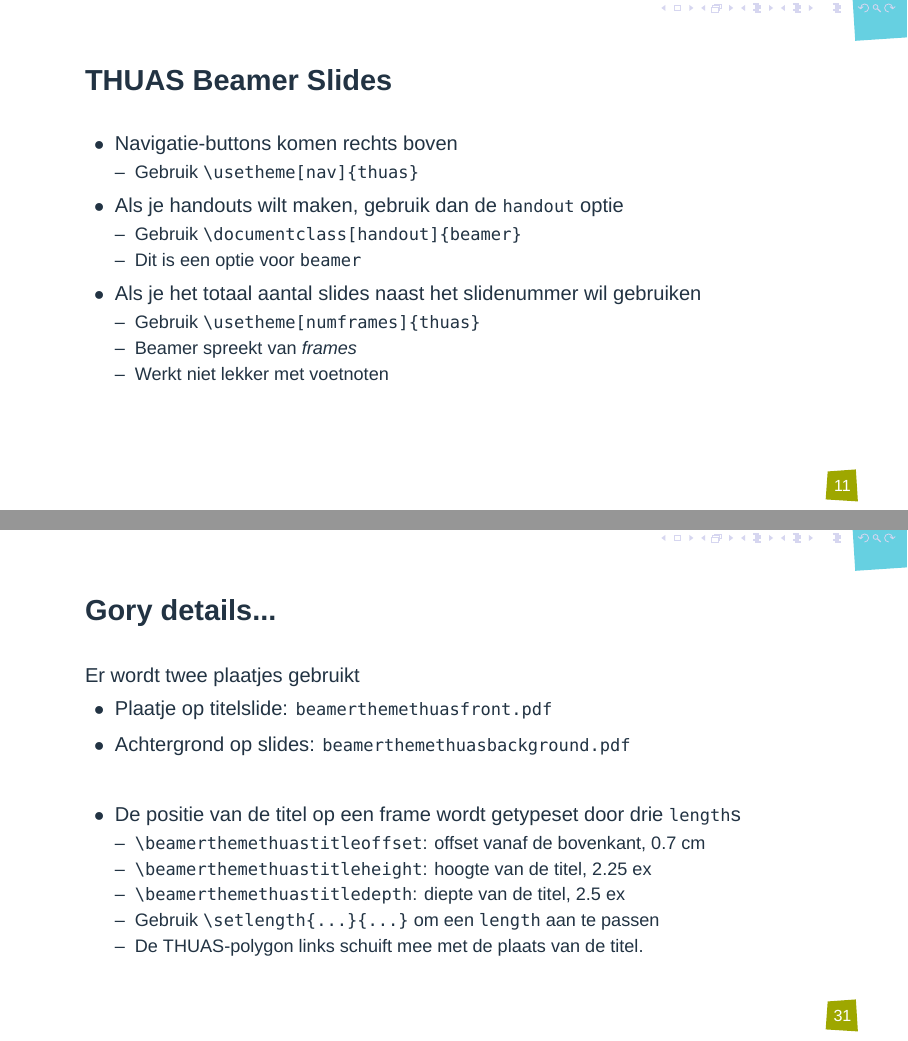
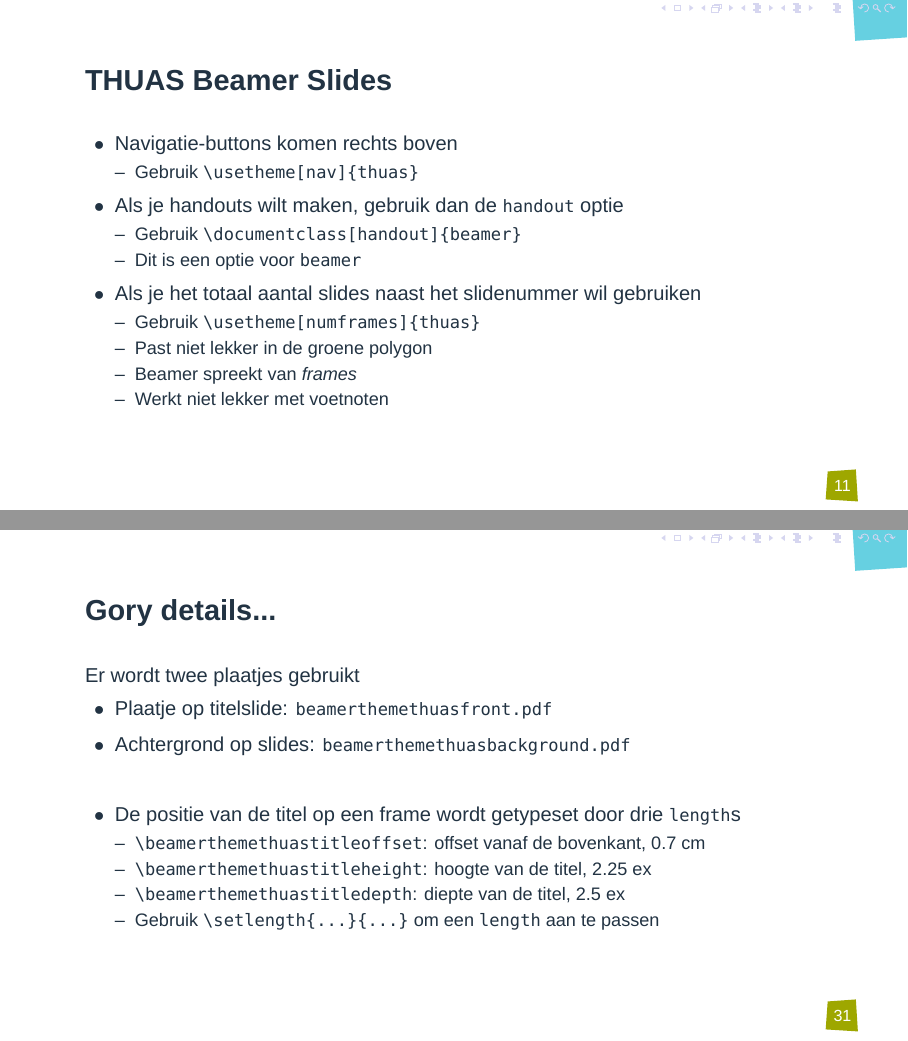
Before and after one commit to jesseopdenbrouw/beamer-thuas, LaTeX slides (thuas/beamerthemethuas-doc.tex): pages 11 and 36 of 46, joined at a grey line. Compiled offline with XeLaTeX; a missing font is replaced by an installed copy or a similar font.

Commit message:
Kleine aanpassingen

```diff
--- a/thuas/beamerthemethuas-doc.tex
+++ b/thuas/beamerthemethuas-doc.tex
@@ -240,6 +240,7 @@ pdf\LaTeX{}:
 \item Als je het totaal aantal slides naast het slidenummer wil gebruiken
 \begin{itemize}
 \item Gebruik \lstinline|\usetheme[numframes]{thuas}|
+\item Past niet lekker in de groene polygon
 \item Beamer spreekt van \textsl{frames}
 \item Werkt niet lekker met voetnoten
 \end{itemize}
@@ -659,7 +660,6 @@ Er wordt twee plaatjes gebruikt
 \item \lstinline|\beamerthemethuastitleheight|: hoogte van de titel, 2.25 ex
 \item \lstinline|\beamerthemethuastitledepth|: diepte van de titel, 2.5 ex
 \item Gebruik \lstinline|\setlength{...}{...}| om een \lstinline|length| aan te passen
-\item De THUAS-polygon links schuift mee met de plaats van de titel.
 \end{itemize}
 \end{itemize}
 \end{frame}
```
